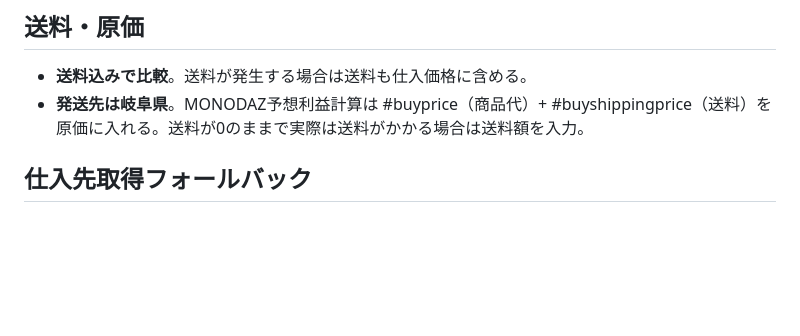
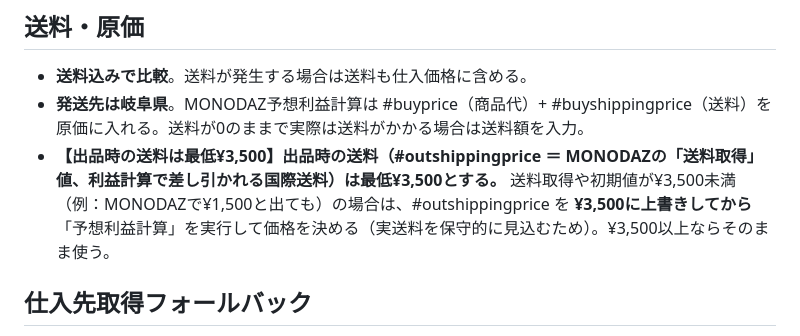
Before and after one commit to kazuakiwrx/ebaytool, a Markdown page: config/supplier_rules.md, the part around the change. Rendered like a GitHub page; blank space fills up the shorter version.

Commit message:
送料フロア追加: 出品時の送料(#outshippingprice/MONODAZ送料取得値)は最低¥3,500。¥3,500未満は3500に上書きしてから利益計算

```diff
--- a/config/supplier_rules.md
+++ b/config/supplier_rules.md
@@ -32,6 +32,7 @@
 ## 送料・原価
 - **送料込みで比較**。送料が発生する場合は送料も仕入価格に含める。
 - **発送先は岐阜県**。MONODAZ予想利益計算は #buyprice（商品代）+ #buyshippingprice（送料）を原価に入れる。送料が0のままで実際は送料がかかる場合は送料額を入力。
+- **【出品時の送料は最低¥3,500】出品時の送料（#outshippingprice ＝ MONODAZの「送料取得」値、利益計算で差し引かれる国際送料）は最低¥3,500とする。** 送料取得や初期値が¥3,500未満（例：MONODAZで¥1,500と出ても）の場合は、#outshippingprice を **¥3,500に上書きしてから**「予想利益計算」を実行して価格を決める（実送料を保守的に見込むため）。¥3,500以上ならそのまま使う。
 
 ## 仕入先取得フォールバック
 - 「仕入先取得」しても買値(#buyprice)が空のままなら失敗とみなす。
```
